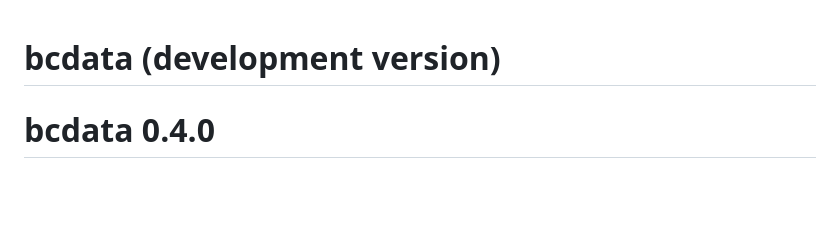
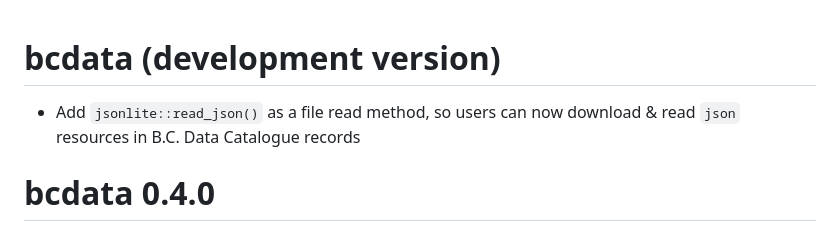
Before and after one commit to bcgov/bcdata, a Markdown page: NEWS.md, the part around the change. Rendered like a GitHub page; blank space fills up the shorter version.

Commit message:
update NEWS

```diff
--- a/NEWS.md
+++ b/NEWS.md
@@ -1,4 +1,6 @@
 # bcdata (development version)
+
+* Add `jsonlite::read_json()` as a file read method, so users can now download & read `json` resources in B.C. Data Catalogue records
 
 # bcdata 0.4.0
 
```
